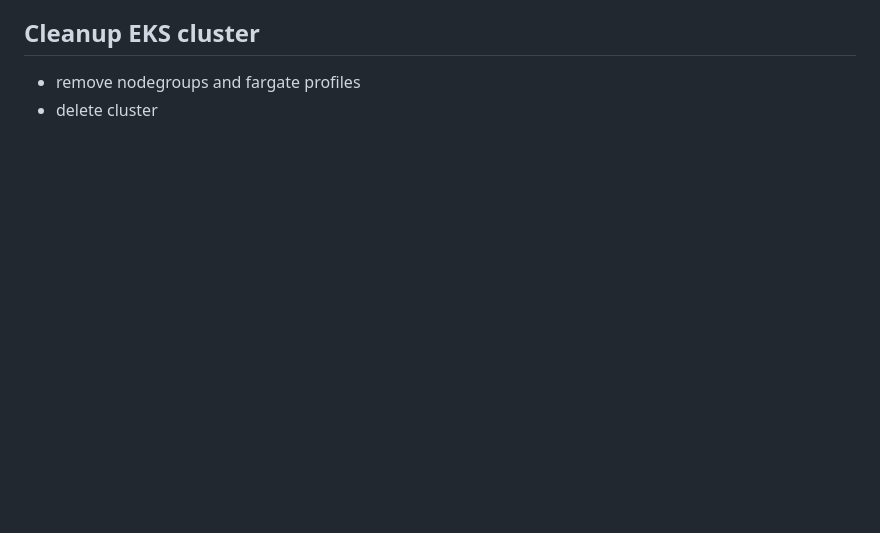
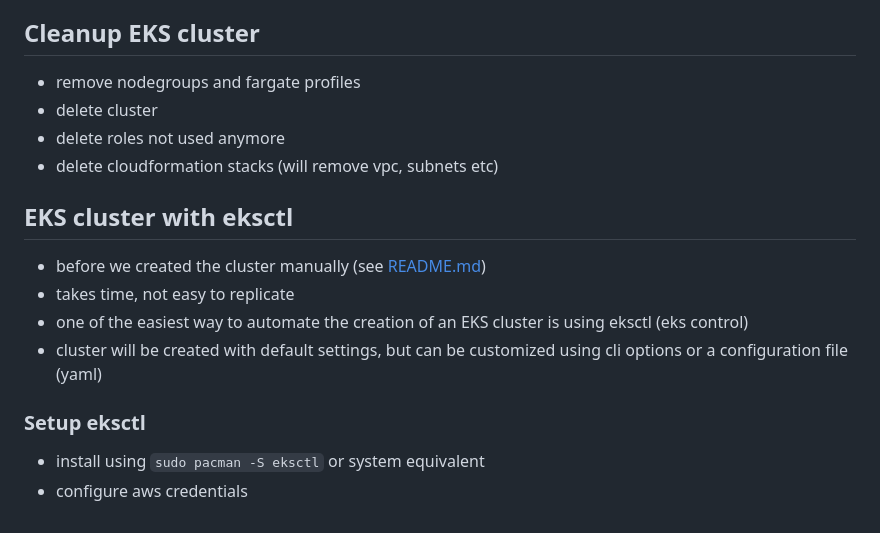
Before and after one commit to kvn-31/twn_devops-bootcamp, a Markdown page: notes/11_kubernetes_on_aws.md, the part around the change. GitHub-like rendering; blank space fills up the shorter version.

```diff
--- a/notes/11_kubernetes_on_aws.md
+++ b/notes/11_kubernetes_on_aws.md
@@ -92,3 +92,15 @@ see [README.md](..%2Fexercises%2F10_kubernetes_on_aws%2F02-create-eks-cluster%2F
 ## Cleanup EKS cluster
 - remove nodegroups and fargate profiles
 - delete cluster
+- delete roles not used anymore
+- delete cloudformation stacks (will remove vpc, subnets etc)
+
+## EKS cluster with eksctl
+- before we created the cluster manually (see [README.md](..%2Fexercises%2F10_kubernetes_on_aws%2F02-create-eks-cluster%2FREADME.md))
+- takes time, not easy to replicate
+- one of the easiest way to automate the creation of an EKS cluster is using eksctl (eks control)
+- cluster will be created with default settings, but can be customized using cli options or a configuration file (yaml)
+
+### Setup eksctl
+- install using `sudo pacman -S eksctl` or system equivalent
+- configure aws credentials
```
